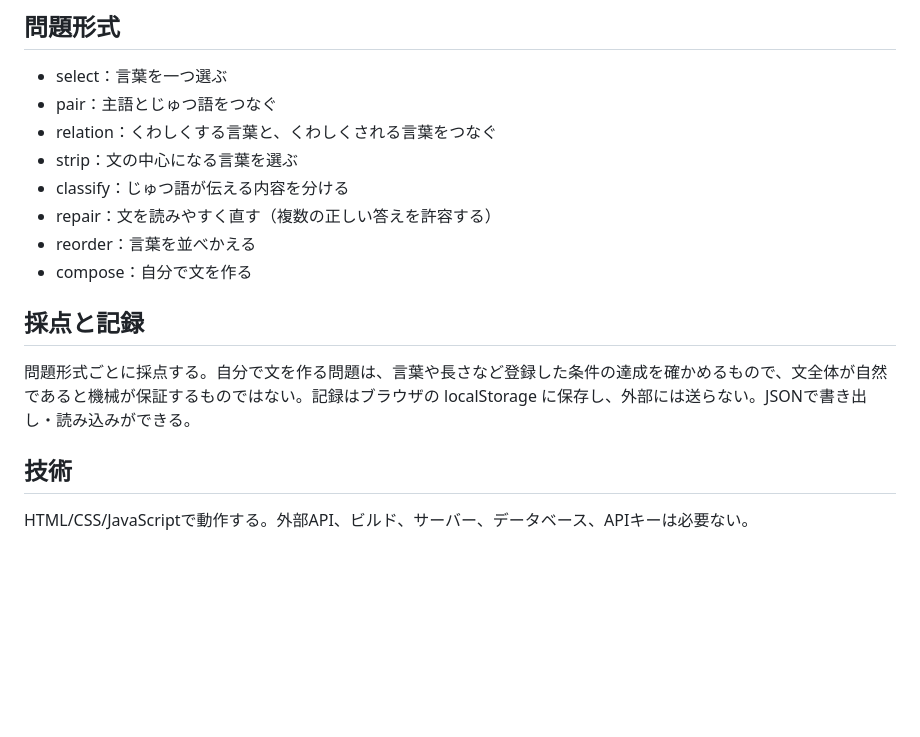
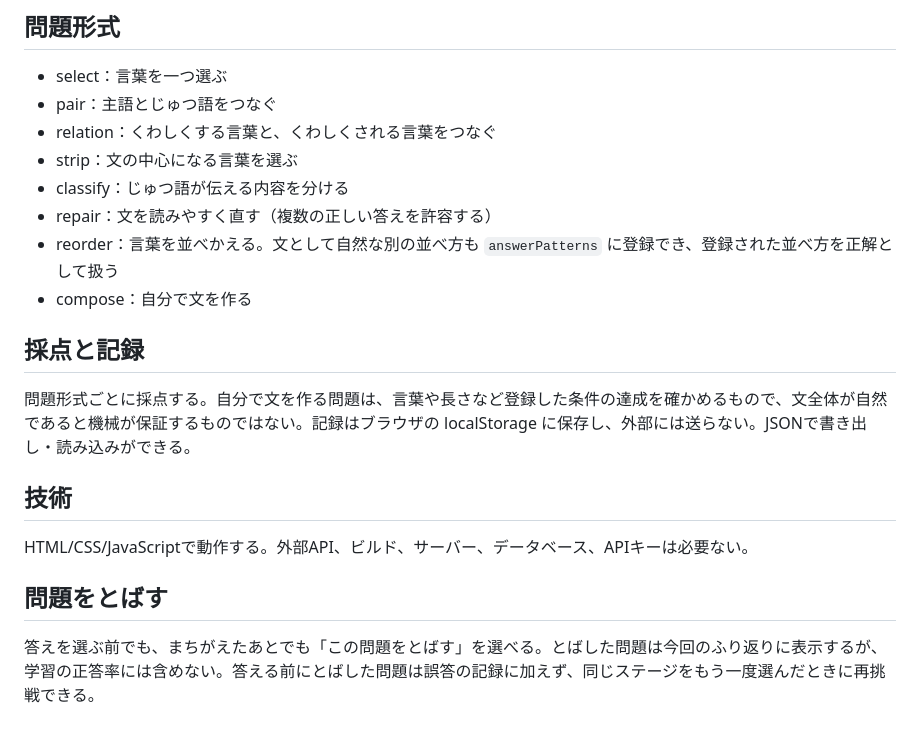
Before and after one commit to TT-sensei/bunnotsukuri, a Markdown page: docs/SPECIFICATION.md, the part around the change. GitHub-like rendering; blank space fills up the shorter version.

Commit message:
Document accepted reorder alternatives and skip action

```diff
--- a/docs/SPECIFICATION.md
+++ b/docs/SPECIFICATION.md
@@ -29,7 +29,7 @@
 - strip：文の中心になる言葉を選ぶ
 - classify：じゅつ語が伝える内容を分ける
 - repair：文を読みやすく直す（複数の正しい答えを許容する）
-- reorder：言葉を並べかえる
+- reorder：言葉を並べかえる。文として自然な別の並べ方も `answerPatterns` に登録でき、登録された並べ方を正解として扱う
 - compose：自分で文を作る
 
 ## 採点と記録
@@ -37,3 +37,8 @@
 
 ## 技術
 HTML/CSS/JavaScriptで動作する。外部API、ビルド、サーバー、データベース、APIキーは必要ない。
+
+
+## 問題をとばす
+
+答えを選ぶ前でも、まちがえたあとでも「この問題をとばす」を選べる。とばした問題は今回のふり返りに表示するが、学習の正答率には含めない。答える前にとばした問題は誤答の記録に加えず、同じステージをもう一度選んだときに再挑戦できる。
```
